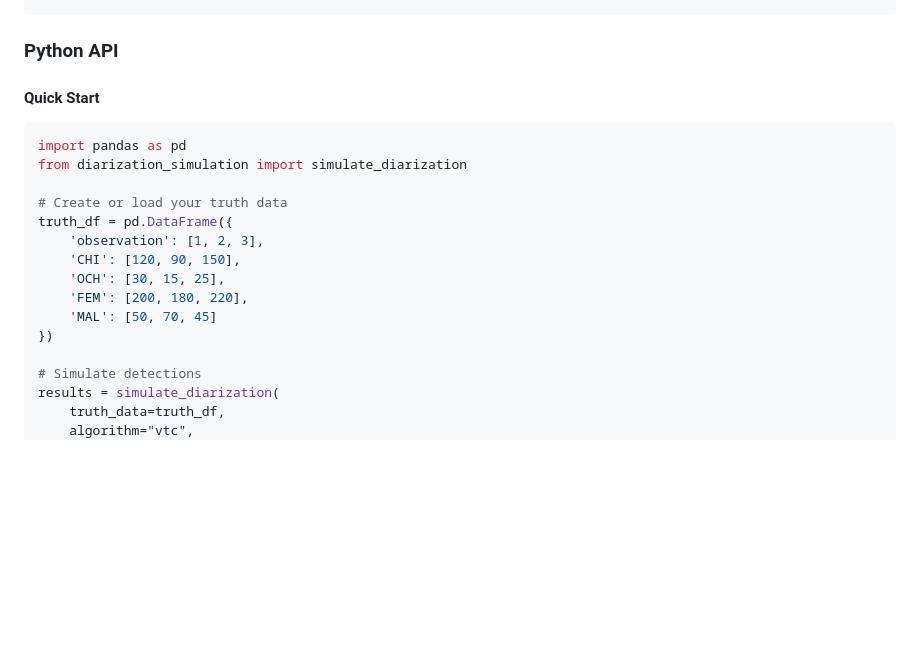
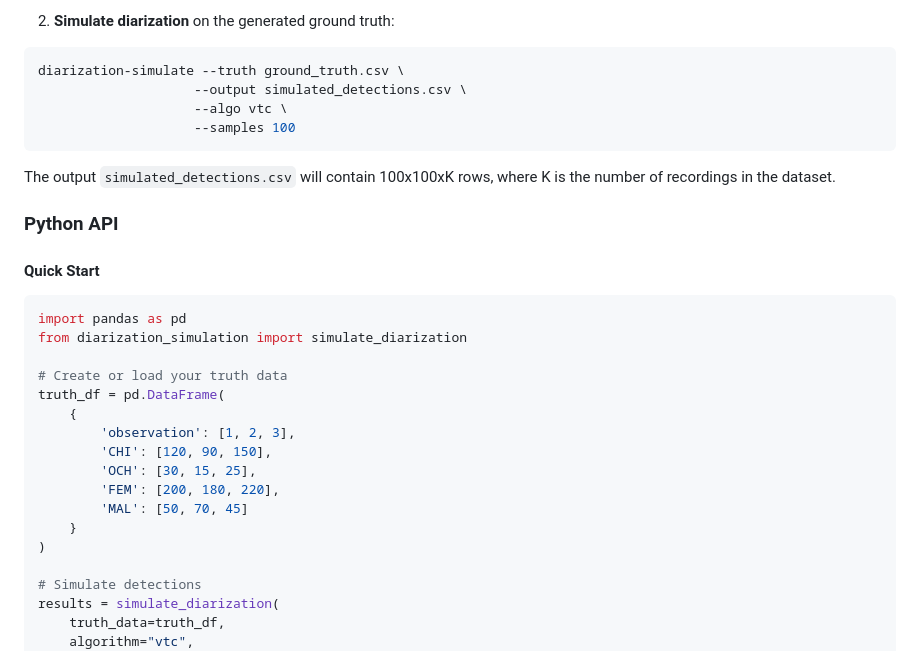
Before and after one commit to LAAC-LSCP/diarization-simulation, a Markdown page: README.md, the part around one of its changes. Rendered like a GitHub page; blank space fills up the shorter version.

````diff
--- a/README.md
+++ b/README.md
@@ -112,3 +190,14 @@ sample,observation,CHI,OCH,FEM,MAL
+2. **Simulate diarization** on the generated ground truth:
+
+```bash
+diarization-simulate --truth ground_truth.csv \
+                    --output simulated_detections.csv \
+                    --algo vtc \
+                    --samples 100
+```
+
+The output `simulated_detections.csv` will contain 100x100xK rows, where K is the number of recordings in the dataset.
+
 ### Python API
 
 #### Quick Start
@@ -118,13 +207,15 @@ import pandas as pd
 from diarization_simulation import simulate_diarization
 
 # Create or load your truth data
-truth_df = pd.DataFrame({
-    'observation': [1, 2, 3],
-    'CHI': [120, 90, 150],
-    'OCH': [30, 15, 25],
-    'FEM': [200, 180, 220],
-    'MAL': [50, 70, 45]
-})
+truth_df = pd.DataFrame(
+    {
+        'observation': [1, 2, 3],
+        'CHI': [120, 90, 150],
+        'OCH': [30, 15, 25],
+        'FEM': [200, 180, 220],
+        'MAL': [50, 70, 45]
+    }
+)
 
 # Simulate detections
 results = simulate_diarization(
````
Also changed, not shown: other parts of README.md (+78 -0 lines).
